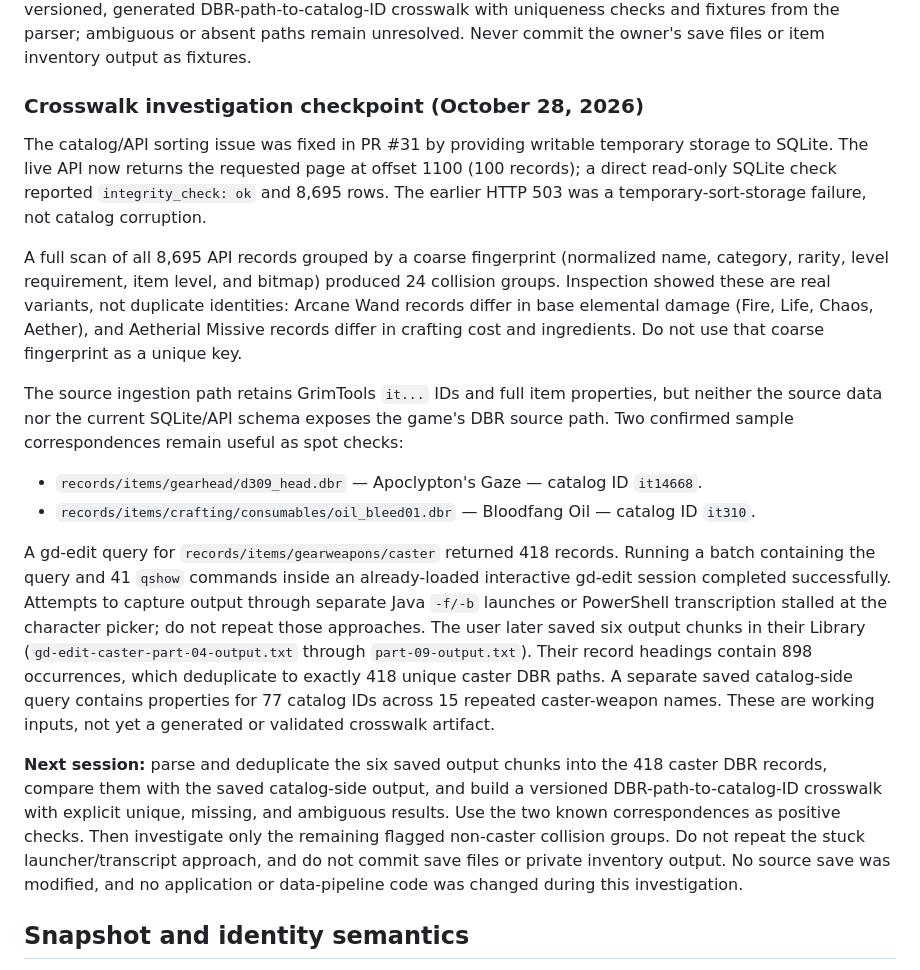
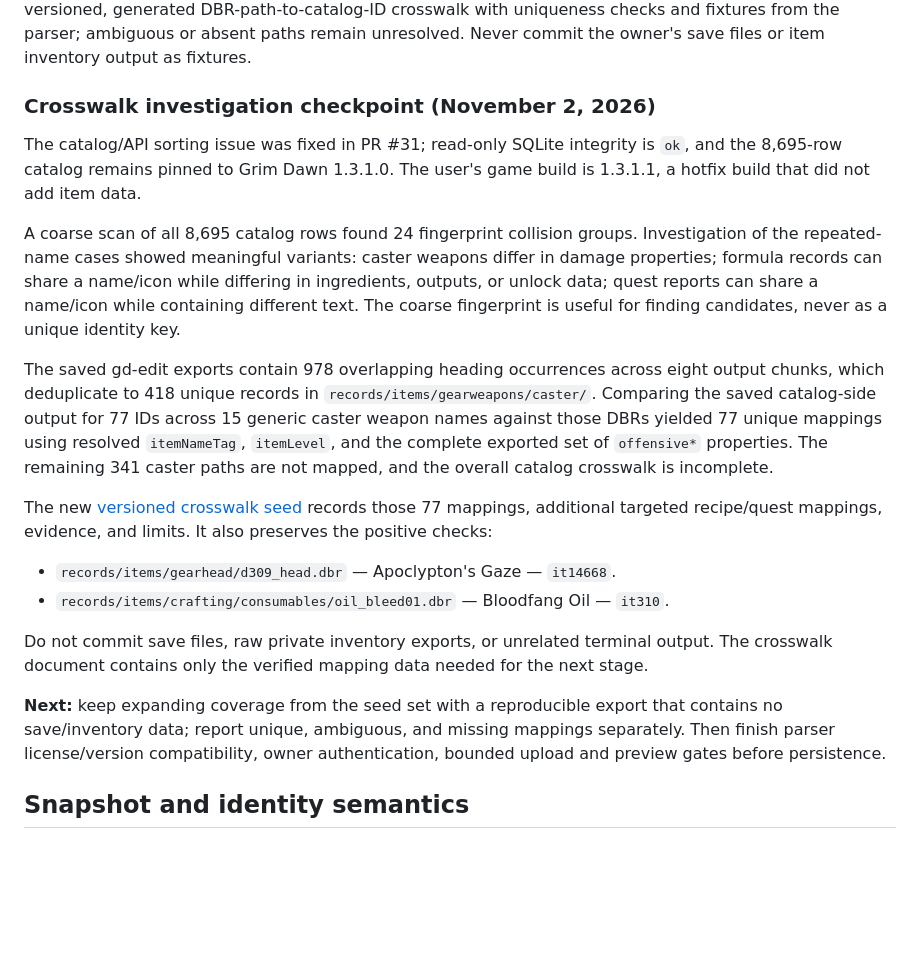
Before and after one commit to jawsalo/game-lab, a Markdown page: docs/SNAPSHOT-IMPORT-CONTRACT.md, the part around the change. Drawn GitHub-style; blank space fills up the shorter version.

Commit message:
docs: update snapshot crosswalk checkpoint

```diff
--- a/docs/SNAPSHOT-IMPORT-CONTRACT.md
+++ b/docs/SNAPSHOT-IMPORT-CONTRACT.md
@@ -46,20 +46,23 @@ A follow-up gd-edit database-record inspection confirmed that the game DBR recor
 
 The parser's item basename is a game DBR path (for example, records/items/.../*.dbr). The catalog identifies records with GrimTools IDs such as it11751 and preserves the compact item record, but its current schema does not expose the DBR path. Therefore parsing is demonstrated, while reliable catalog identity resolution is not. Do not use a name-only match as a confirmed identity. The next mapping gate is a versioned, generated DBR-path-to-catalog-ID crosswalk with uniqueness checks and fixtures from the parser; ambiguous or absent paths remain unresolved. Never commit the owner's save files or item inventory output as fixtures.
 
-### Crosswalk investigation checkpoint (October 28, 2026)
+### Crosswalk investigation checkpoint (November 2, 2026)
 
-The catalog/API sorting issue was fixed in PR #31 by providing writable temporary storage to SQLite. The live API now returns the requested page at offset 1100 (100 records); a direct read-only SQLite check reported `integrity_check: ok` and 8,695 rows. The earlier HTTP 503 was a temporary-sort-storage failure, not catalog corruption.
+The catalog/API sorting issue was fixed in PR #31; read-only SQLite integrity is `ok`, and the 8,695-row catalog remains pinned to Grim Dawn 1.3.1.0. The user's game build is 1.3.1.1, a hotfix build that did not add item data.
 
-A full scan of all 8,695 API records grouped by a coarse fingerprint (normalized name, category, rarity, level requirement, item level, and bitmap) produced 24 collision groups. Inspection showed these are real variants, not duplicate identities: Arcane Wand records differ in base elemental damage (Fire, Life, Chaos, Aether), and Aetherial Missive records differ in crafting cost and ingredients. Do not use that coarse fingerprint as a unique key.
+A coarse scan of all 8,695 catalog rows found 24 fingerprint collision groups. Investigation of the repeated-name cases showed meaningful variants: caster weapons differ in damage properties; formula records can share a name/icon while differing in ingredients, outputs, or unlock data; quest reports can share a name/icon while containing different text. The coarse fingerprint is useful for finding candidates, never as a unique identity key.
 
-The source ingestion path retains GrimTools `it...` IDs and full item properties, but neither the source data nor the current SQLite/API schema exposes the game's DBR source path. Two confirmed sample correspondences remain useful as spot checks:
+The saved gd-edit exports contain 978 overlapping heading occurrences across eight output chunks, which deduplicate to 418 unique records in `records/items/gearweapons/caster/`. Comparing the saved catalog-side output for 77 IDs across 15 generic caster weapon names against those DBRs yielded 77 unique mappings using resolved `itemNameTag`, `itemLevel`, and the complete exported set of `offensive*` properties. The remaining 341 caster paths are not mapped, and the overall catalog crosswalk is incomplete.
 
-- `records/items/gearhead/d309_head.dbr` — Apoclypton's Gaze — catalog ID `it14668`.
-- `records/items/crafting/consumables/oil_bleed01.dbr` — Bloodfang Oil — catalog ID `it310`.
+The new [versioned crosswalk seed](DBR-CATALOG-CROSSWALK.md) records those 77 mappings, additional targeted recipe/quest mappings, evidence, and limits. It also preserves the positive checks:
 
-A gd-edit query for `records/items/gearweapons/caster` returned 418 records. Running a batch containing the query and 41 `qshow` commands inside an already-loaded interactive gd-edit session completed successfully. Attempts to capture output through separate Java `-f/-b` launches or PowerShell transcription stalled at the character picker; do not repeat those approaches. The user later saved six output chunks in their Library (`gd-edit-caster-part-04-output.txt` through `part-09-output.txt`). Their record headings contain 898 occurrences, which deduplicate to exactly 418 unique caster DBR paths. A separate saved catalog-side query contains properties for 77 catalog IDs across 15 repeated caster-weapon names. These are working inputs, not yet a generated or validated crosswalk artifact.
+- `records/items/gearhead/d309_head.dbr` — Apoclypton's Gaze — `it14668`.
+- `records/items/crafting/consumables/oil_bleed01.dbr` — Bloodfang Oil — `it310`.
 
-**Next session:** parse and deduplicate the six saved output chunks into the 418 caster DBR records, compare them with the saved catalog-side output, and build a versioned DBR-path-to-catalog-ID crosswalk with explicit unique, missing, and ambiguous results. Use the two known correspondences as positive checks. Then investigate only the remaining flagged non-caster collision groups. Do not repeat the stuck launcher/transcript approach, and do not commit save files or private inventory output. No source save was modified, and no application or data-pipeline code was changed during this investigation.
+Do not commit save files, raw private inventory exports, or unrelated terminal output. The crosswalk document contains only the verified mapping data needed for the next stage.
+
+**Next:** keep expanding coverage from the seed set with a reproducible export that contains no save/inventory data; report unique, ambiguous, and missing mappings separately. Then finish parser license/version compatibility, owner authentication, bounded upload and preview gates before persistence.
+
 
 ## Snapshot and identity semantics
 
```
